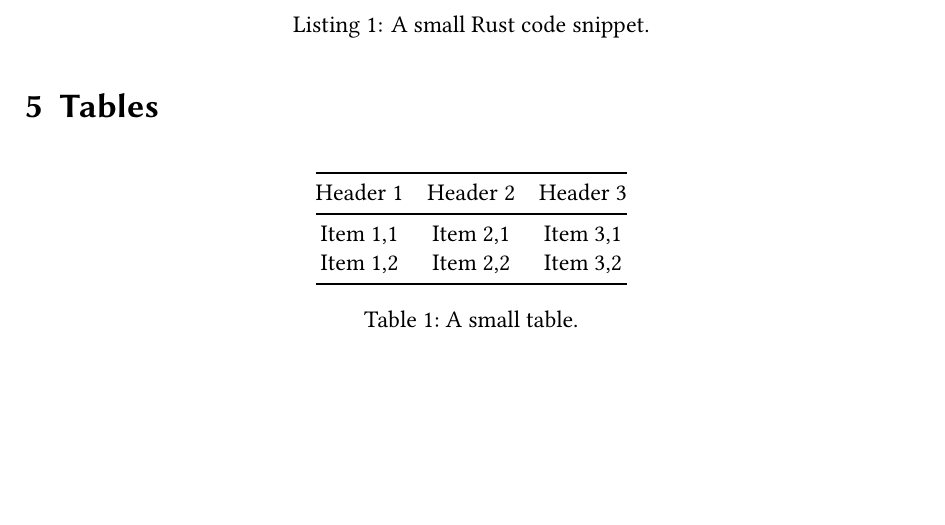
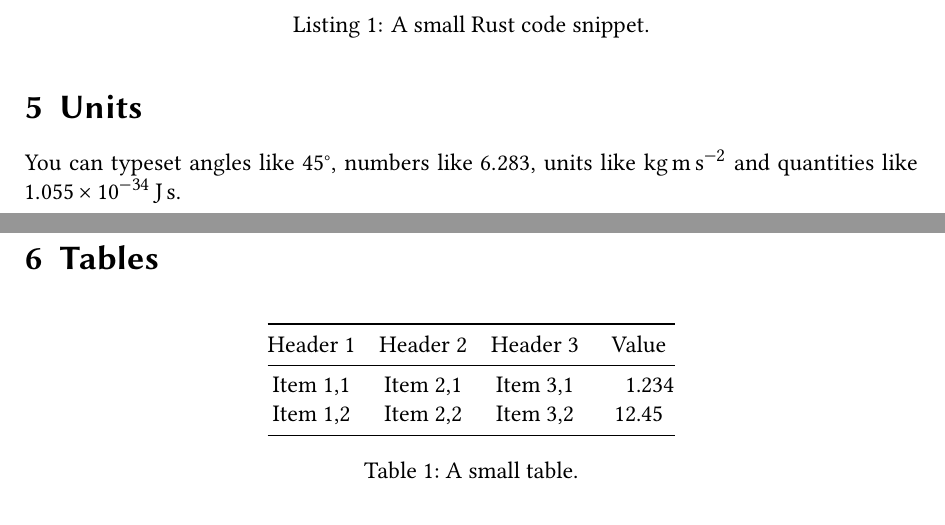
Before and after one commit to jessestricker/ample, a LaTeX document (root.tex, which reads template/packages.sty): part of page 2 of 3 before the commit and two parts of pages 2 and 3 of 3 after it, the two joined at a grey line, cut so that both start at the same text, the shorter picture padded with empty space. Compiled offline with XeLaTeX.

Commit message:
feat: add support for units

```diff
--- a/root.tex
+++ b/root.tex
@@ -50,14 +50,19 @@ font.
   \caption{A small Rust code snippet.\label{lst:small-rust}}
 \end{listing}
 
+\section{Units}
+
+You can typeset angles like \ang{45}, numbers like \num{6.283}, units like
+\unit{\kg\m\per\s\squared} and quantities like \qty{1.055e-34}{\J\s}.
+
 \section{Tables}
 
 \begin{table}[H]
   \centering
-  \begin{tabular}{@{}ccc@{}} \toprule
-    Header 1 & Header 2 & Header 3 \\ \midrule
-    Item 1,1 & Item 2,1 & Item 3,1 \\
-    Item 1,2 & Item 2,2 & Item 3,2 \\ \bottomrule
+  \begin{tabular}{@{}cccS@{}} \toprule
+    Header 1 & Header 2 & Header 3 & {Value} \\ \midrule
+    Item 1,1 & Item 2,1 & Item 3,1 & 1.234   \\
+    Item 1,2 & Item 2,2 & Item 3,2 & 12.45   \\ \bottomrule
   \end{tabular}
   \caption{A small table.\label{tab:small}}
 \end{table}
--- a/template/packages.sty
+++ b/template/packages.sty
@@ -1,3 +1,6 @@
+% programming TeX
+\RequirePackage{ifthen}
+
 % math
 \RequirePackage[math-style=ISO]{unicode-math}
 
```
Also changed, not shown: template/packages.sty (14 more changed lines).
